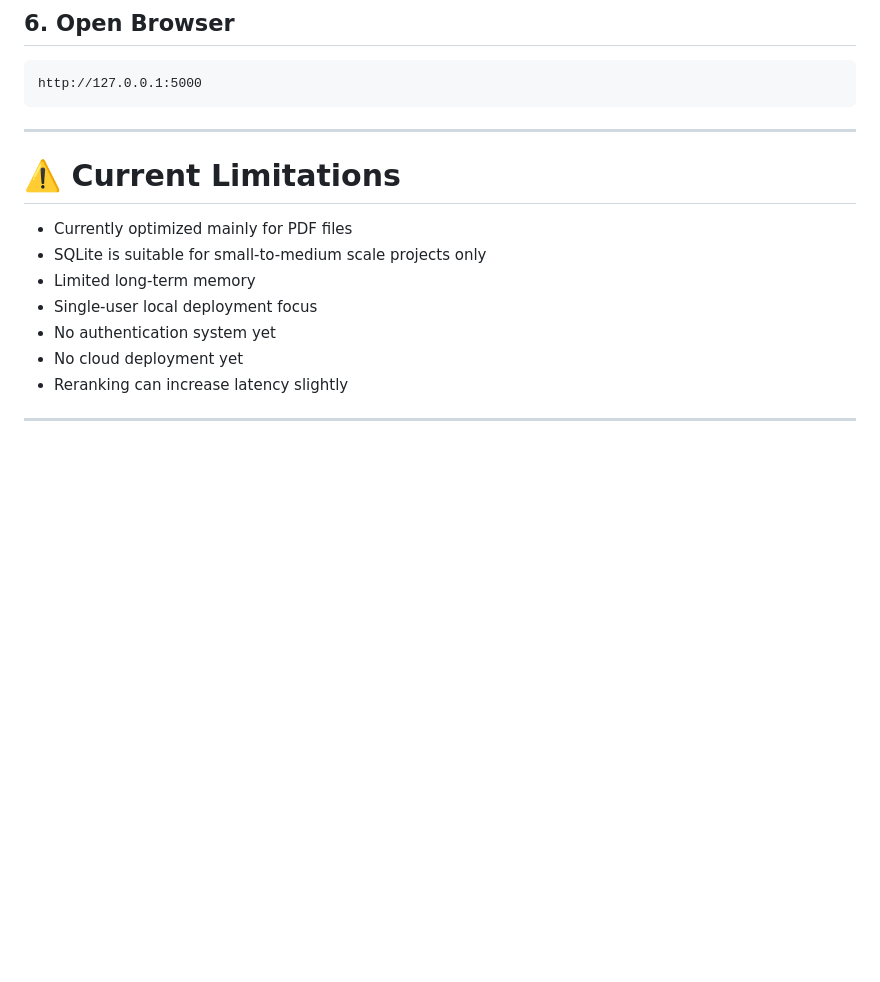
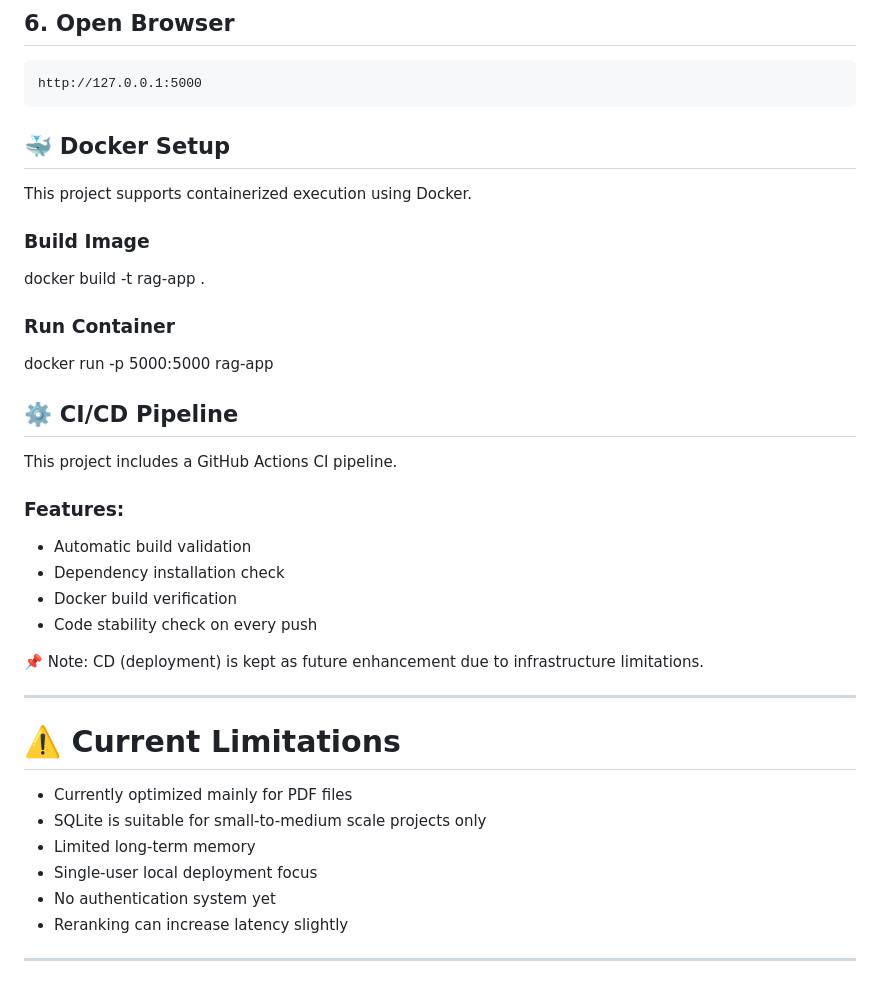
Before and after one commit to lalchhabi/Open-Source-Document-Intelligence-System, a Markdown page: Readme.md, the part around the change. Rendered like a GitHub page; blank space fills up the shorter version.

Commit message:
chore: document the Docker and CI inteegration

````diff
--- a/Readme.md
+++ b/Readme.md
@@ -614,6 +614,28 @@ python app.py
 http://127.0.0.1:5000
 ```
 
+## 🐳 Docker Setup
+
+This project supports containerized execution using Docker.
+
+### Build Image
+docker build -t rag-app .
+
+### Run Container
+docker run -p 5000:5000 rag-app
+
+## ⚙️ CI/CD Pipeline
+
+This project includes a GitHub Actions CI pipeline.
+
+### Features:
+- Automatic build validation
+- Dependency installation check
+- Docker build verification
+- Code stability check on every push
+
+📌 Note: CD (deployment) is kept as future enhancement due to infrastructure limitations.
+
 ---
 
 # ⚠️ Current Limitations
@@ -623,7 +645,6 @@ http://127.0.0.1:5000
 * Limited long-term memory
 * Single-user local deployment focus
 * No authentication system yet
-* No cloud deployment yet
 * Reranking can increase latency slightly
 
 ---
````
